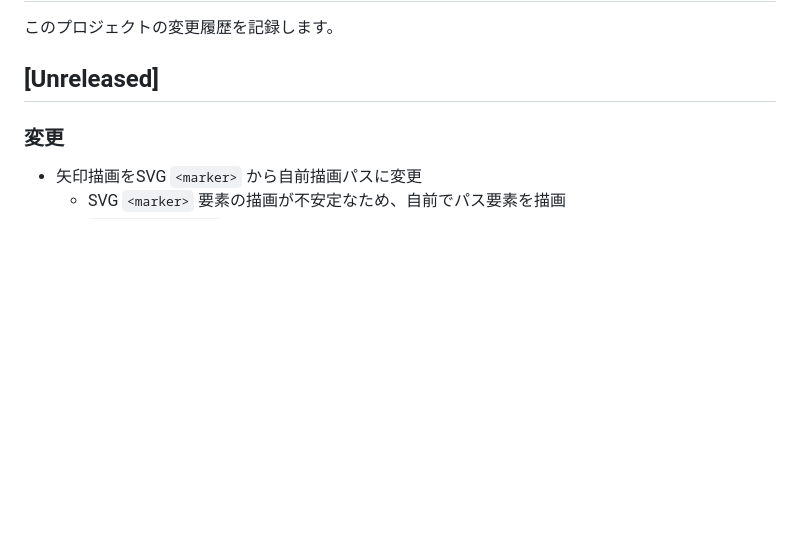
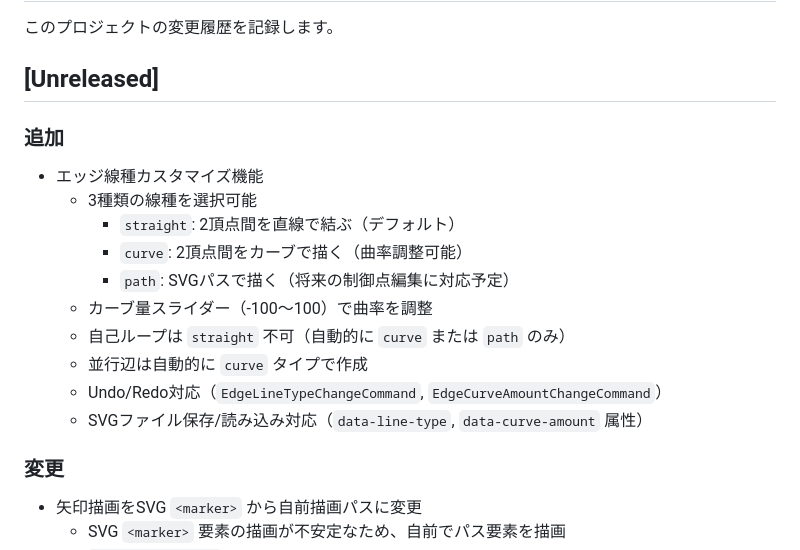
Before and after one commit to junkawahara/graph_svg, a Markdown page: CHANGELOG.md, the part around the change. Rendered like a GitHub page; blank space fills up the shorter version.

Commit message:
docs: update CHANGELOG with edge line type customization feature
Co-Authored-By: Claude Opus 4.5 <noreply@anthropic.com>

```diff
--- a/CHANGELOG.md
+++ b/CHANGELOG.md
@@ -3,6 +3,18 @@
 このプロジェクトの変更履歴を記録します。
 
 ## [Unreleased]
+
+### 追加
+- エッジ線種カスタマイズ機能
+  - 3種類の線種を選択可能
+    - `straight`: 2頂点間を直線で結ぶ（デフォルト）
+    - `curve`: 2頂点間をカーブで描く（曲率調整可能）
+    - `path`: SVGパスで描く（将来の制御点編集に対応予定）
+  - カーブ量スライダー（-100〜100）で曲率を調整
+  - 自己ループは `straight` 不可（自動的に `curve` または `path` のみ）
+  - 並行辺は自動的に `curve` タイプで作成
+  - Undo/Redo対応（`EdgeLineTypeChangeCommand`, `EdgeCurveAmountChangeCommand`）
+  - SVGファイル保存/読み込み対応（`data-line-type`, `data-curve-amount` 属性）
 
 ### 変更
 - 矢印描画をSVG `<marker>` から自前描画パスに変更
```
